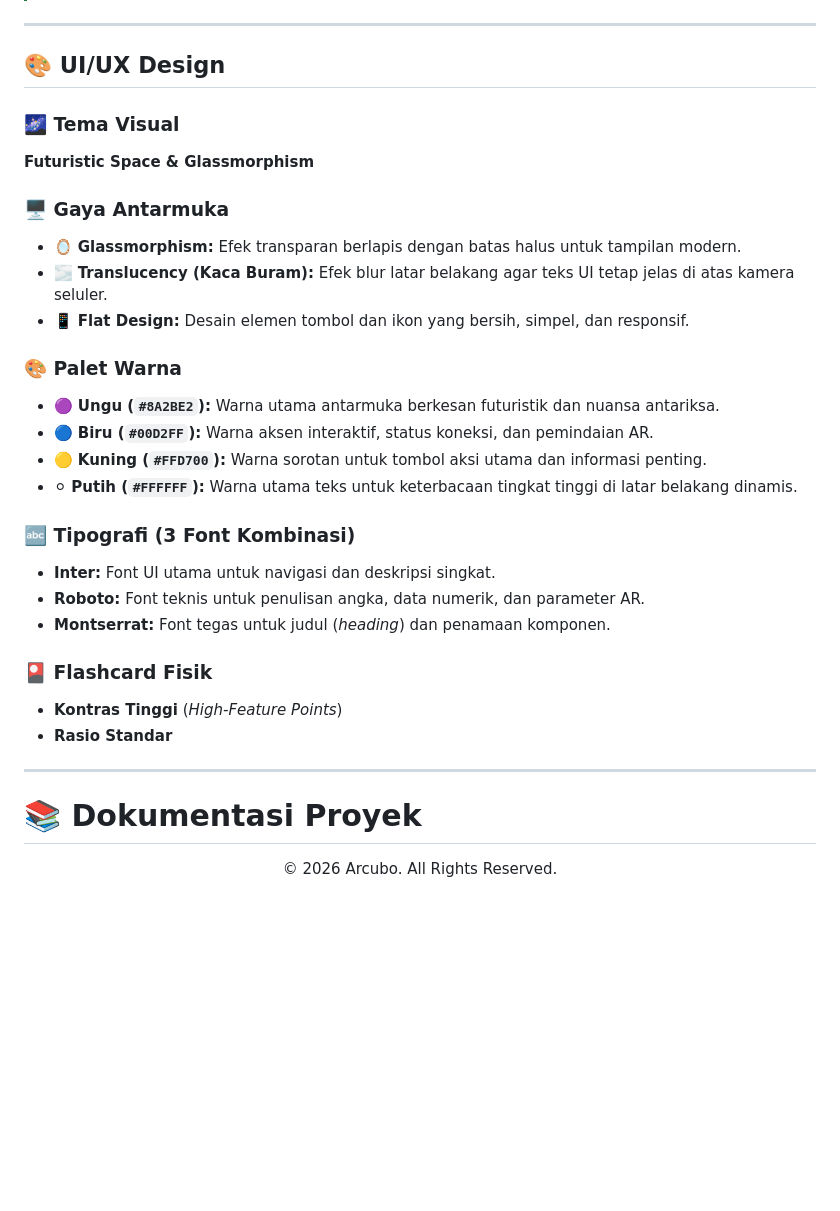
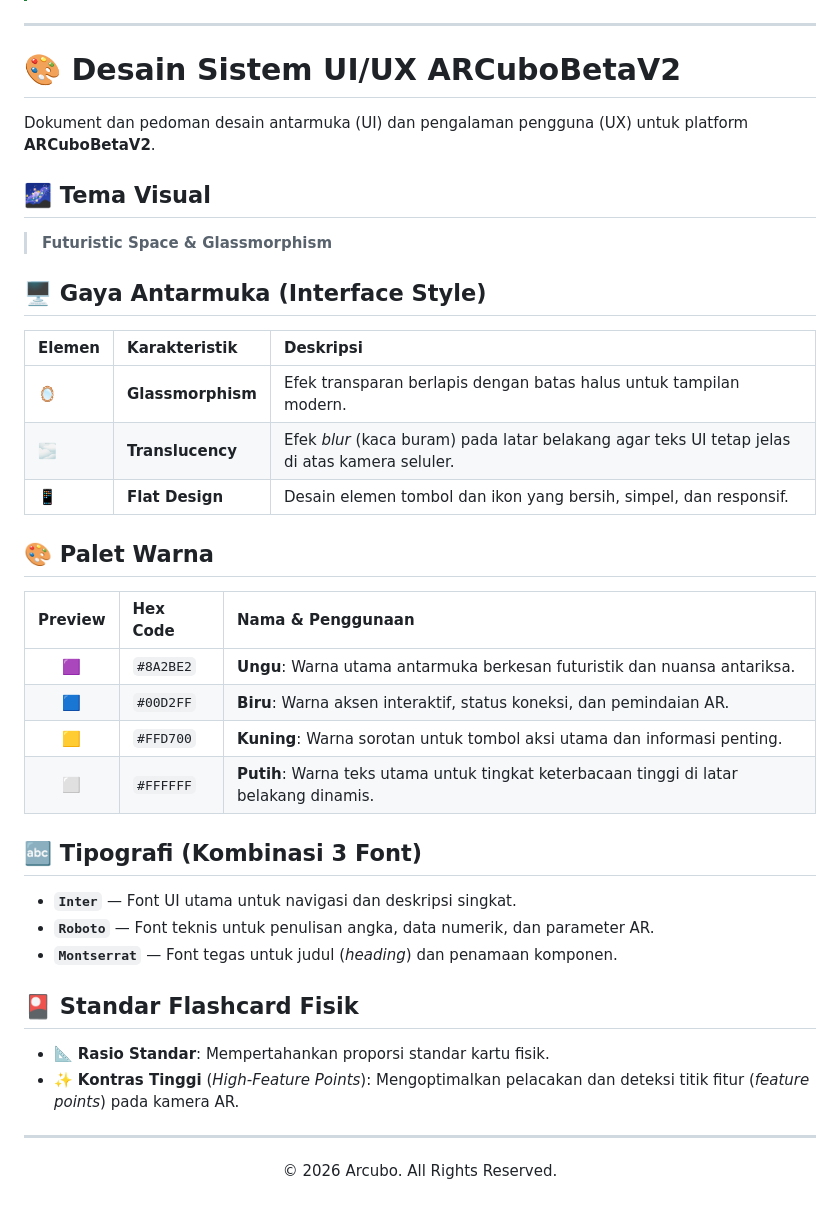
Before and after one commit to Dixxyid/ARCuboBetaV2, a Markdown page: README.md, the part around the change. Drawn GitHub-style; blank space fills up the shorter version.

```diff
--- a/README.md
+++ b/README.md
@@ -82,34 +82,39 @@ ar-flashcard-project/
 
 ---
 
-## 🎨 UI/UX Design
+# 🎨 Desain Sistem UI/UX ARCuboBetaV2
 
-### 🌌 Tema Visual
-**Futuristic Space & Glassmorphism**
+Dokument dan pedoman desain antarmuka (UI) dan pengalaman pengguna (UX) untuk platform **ARCuboBetaV2**.
 
-### 🖥️ Gaya Antarmuka
-- 🪞 **Glassmorphism:** Efek transparan berlapis dengan batas halus untuk tampilan modern.
-- 🌫️ **Translucency (Kaca Buram):** Efek blur latar belakang agar teks UI tetap jelas di atas kamera seluler.
-- 📱 **Flat Design:** Desain elemen tombol dan ikon yang bersih, simpel, dan responsif.
+## 🌌 Tema Visual
+> **Futuristic Space & Glassmorphism**
 
-### 🎨 Palet Warna
-- 🟣 **Ungu (`#8A2BE2`):** Warna utama antarmuka berkesan futuristik dan nuansa antariksa.
-- 🔵 **Biru (`#00D2FF`):** Warna aksen interaktif, status koneksi, dan pemindaian AR.
-- 🟡 **Kuning (`#FFD700`):** Warna sorotan untuk tombol aksi utama dan informasi penting.
-- ⚪ **Putih (`#FFFFFF`):** Warna utama teks untuk keterbacaan tingkat tinggi di latar belakang dinamis.
+## 🖥️ Gaya Antarmuka (Interface Style)
+| Elemen | Karakteristik | Deskripsi |
+| :--- | :--- | :--- |
+| 🪞 | **Glassmorphism** | Efek transparan berlapis dengan batas halus untuk tampilan modern. |
+| 🌫️ | **Translucency** | Efek *blur* (kaca buram) pada latar belakang agar teks UI tetap jelas di atas kamera seluler. |
+| 📱 | **Flat Design** | Desain elemen tombol dan ikon yang bersih, simpel, dan responsif. |
 
-### 🔤 Tipografi (3 Font Kombinasi)
-- **Inter:** Font UI utama untuk navigasi dan deskripsi singkat.
-- **Roboto:** Font teknis untuk penulisan angka, data numerik, dan parameter AR.
-- **Montserrat:** Font tegas untuk judul (*heading*) dan penamaan komponen.
+## 🎨 Palet Warna
+| Preview | Hex Code | Nama & Penggunaan |
+| :---: | :--- | :--- |
+| 🟪 | `#8A2BE2` | **Ungu**: Warna utama antarmuka berkesan futuristik dan nuansa antariksa. |
+| 🟦 | `#00D2FF` | **Biru**: Warna aksen interaktif, status koneksi, dan pemindaian AR. |
+| 🟨 | `#FFD700` | **Kuning**: Warna sorotan untuk tombol aksi utama dan informasi penting. |
+| ⬜ | `#FFFFFF` | **Putih**: Warna teks utama untuk tingkat keterbacaan tinggi di latar belakang dinamis. |
 
-### 🎴 Flashcard Fisik
-- **Kontras Tinggi** (*High-Feature Points*)
-- **Rasio Standar**
+## 🔤 Tipografi (Kombinasi 3 Font)
+* **`Inter`** — Font UI utama untuk navigasi dan deskripsi singkat.
+* **`Roboto`** — Font teknis untuk penulisan angka, data numerik, dan parameter AR.
+* **`Montserrat`** — Font tegas untuk judul (*heading*) dan penamaan komponen.
+
+## 🎴 Standar Flashcard Fisik
+* 📐 **Rasio Standar**: Mempertahankan proporsi standar kartu fisik.
+* ✨ **Kontras Tinggi** (*High-Feature Points*): Mengoptimalkan pelacakan dan deteksi titik fitur (*feature points*) pada kamera AR.
 
 ---
 
-# 📚 Dokumentasi Proyek
 <p align="center">
   &copy; 2026 Arcubo. All Rights Reserved.
 </p>
```
